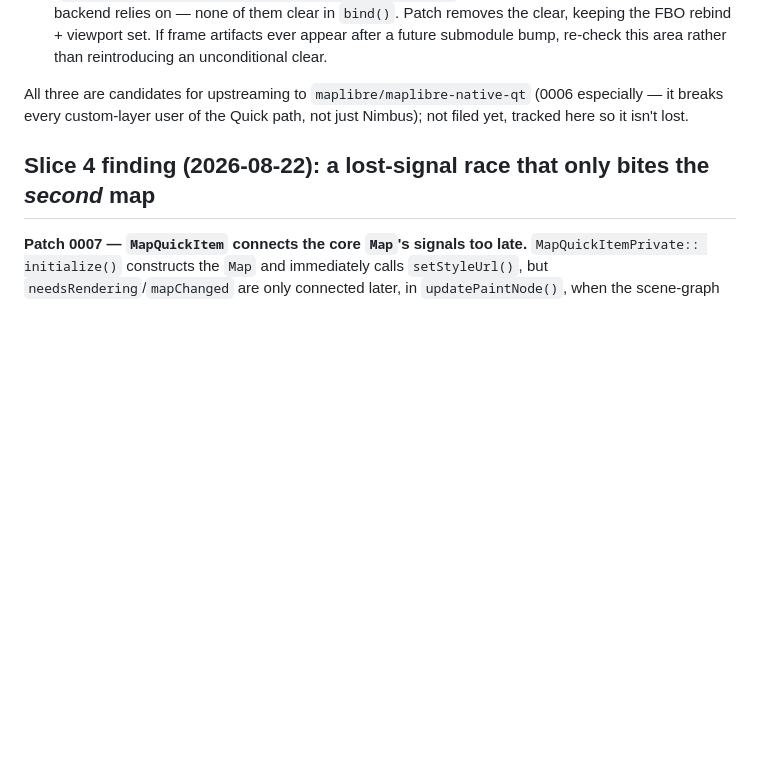
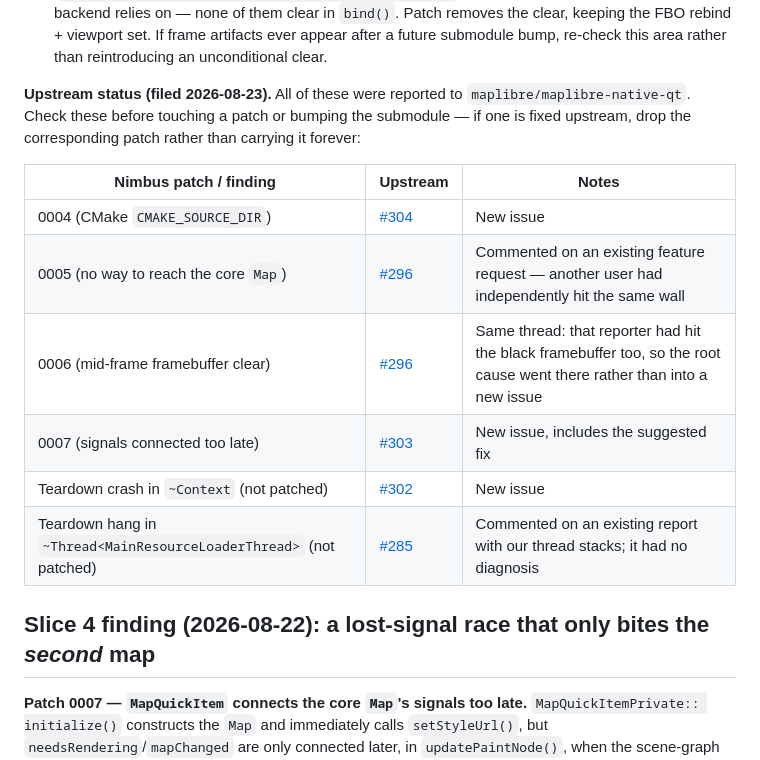
Before and after one commit to WxLens/WxLens, a Markdown page: docs/adr/0004-maplibre-qml-integration.md, the part around the change. Drawn GitHub-style; blank space fills up the shorter version.

Commit message:
Record upstream issue links for the MapLibre patches and teardown defects
Filed the four vendored patches and the two diagnosed-but-unfixed teardown
defects with maplibre/maplibre-native-qt, and recorded which is which in ADR 0004
so a future submodule bump can check whether a patch is still needed.

Two went to existing reports rather than new issues:
- #296 asked for QML custom-layer support and mentioned "the framebuffer became
  completely black" when reaching the Map directly - exactly what patch 0006
  fixes. Root cause posted there, plus the styleLoaded timing and the
  Q_INVOKABLE/JavaScriptOwnership trap, since whoever implements the binding
  will hit both.
- #285 reports the Windows exit hang with no diagnosis and no comments. Posted
  our thread stacks identifying the block as ~Thread<MainResourceLoaderThread>
  waiting on a worker parked in QEventLoop::exec.

New: #302 (~Context GL-with-no-context crash), #303 (signals connected in
updatePaintNode racing the style load), #304 (CMAKE_SOURCE_DIR).

The #304 write-up corrects a detail the patch comment glossed: the fix is not a
bare variable swap, since paths must also be re-rooted relative to
src/quick/plugins.

Co-Authored-By: Claude Fable 5 <noreply@anthropic.com>

```diff
--- a/docs/adr/0004-maplibre-qml-integration.md
+++ b/docs/adr/0004-maplibre-qml-integration.md
@@ -217,9 +217,18 @@ mechanism (generalized into `nimbus_apply_mln_qt_patch()` in `external/maplibre-
    FBO rebind + viewport set. If frame artifacts ever appear after a future submodule bump,
    re-check this area rather than reintroducing an unconditional clear.
 
-All three are candidates for upstreaming to `maplibre/maplibre-native-qt` (0006 especially — it
-breaks every custom-layer user of the Quick path, not just Nimbus); not filed yet, tracked here
-so it isn't lost.
+**Upstream status (filed 2026-08-23).** All of these were reported to
+`maplibre/maplibre-native-qt`. Check these before touching a patch or bumping the submodule — if
+one is fixed upstream, drop the corresponding patch rather than carrying it forever:
+
+| Nimbus patch / finding | Upstream | Notes |
+| --- | --- | --- |
+| 0004 (CMake `CMAKE_SOURCE_DIR`) | [#304](https://github.com/maplibre/maplibre-native-qt/issues/304) | New issue |
+| 0005 (no way to reach the core `Map`) | [#296](https://github.com/maplibre/maplibre-native-qt/issues/296) | Commented on an existing feature request — another user had independently hit the same wall |
+| 0006 (mid-frame framebuffer clear) | [#296](https://github.com/maplibre/maplibre-native-qt/issues/296) | Same thread: that reporter had hit the black framebuffer too, so the root cause went there rather than into a new issue |
+| 0007 (signals connected too late) | [#303](https://github.com/maplibre/maplibre-native-qt/issues/303) | New issue, includes the suggested fix |
+| Teardown crash in `~Context` (not patched) | [#302](https://github.com/maplibre/maplibre-native-qt/issues/302) | New issue |
+| Teardown hang in `~Thread<MainResourceLoaderThread>` (not patched) | [#285](https://github.com/maplibre/maplibre-native-qt/issues/285) | Commented on an existing report with our thread stacks; it had no diagnosis |
 
 ## Slice 4 finding (2026-08-22): a lost-signal race that only bites the *second* map
 
```
